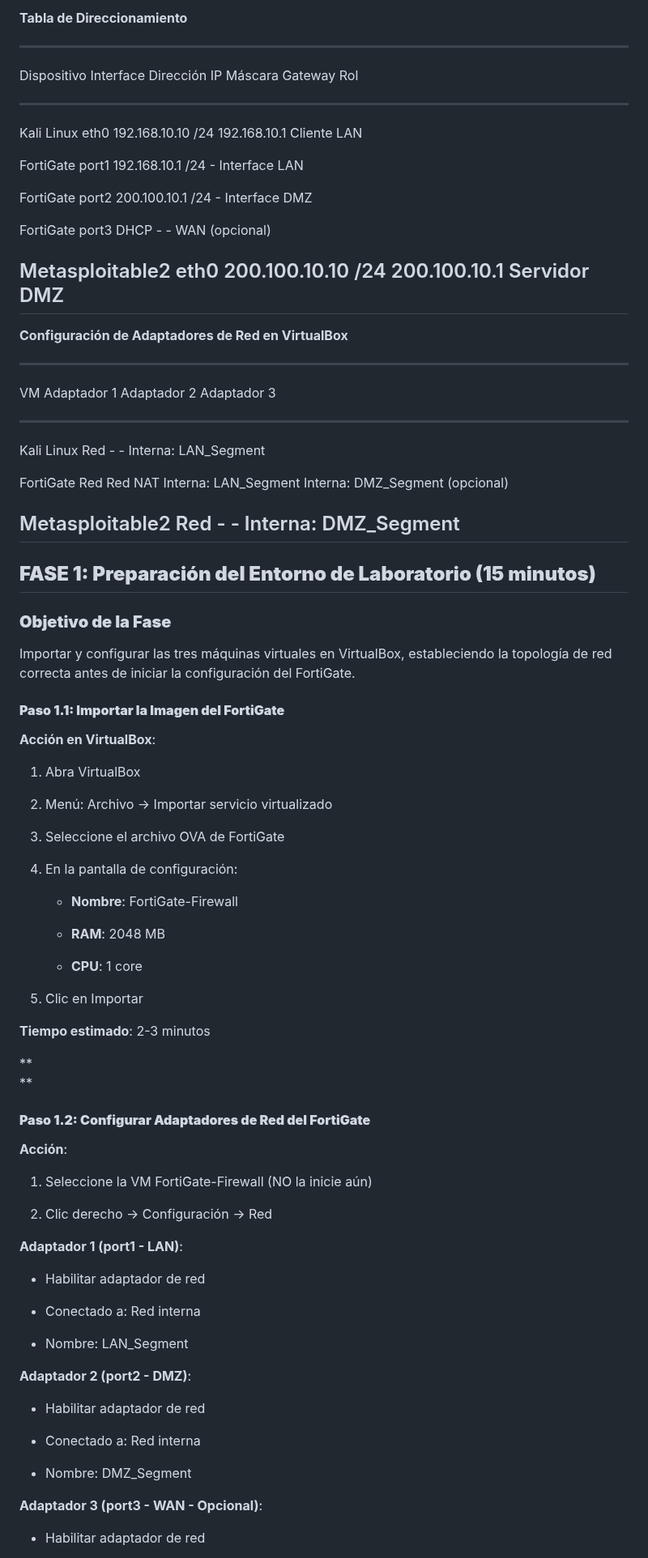
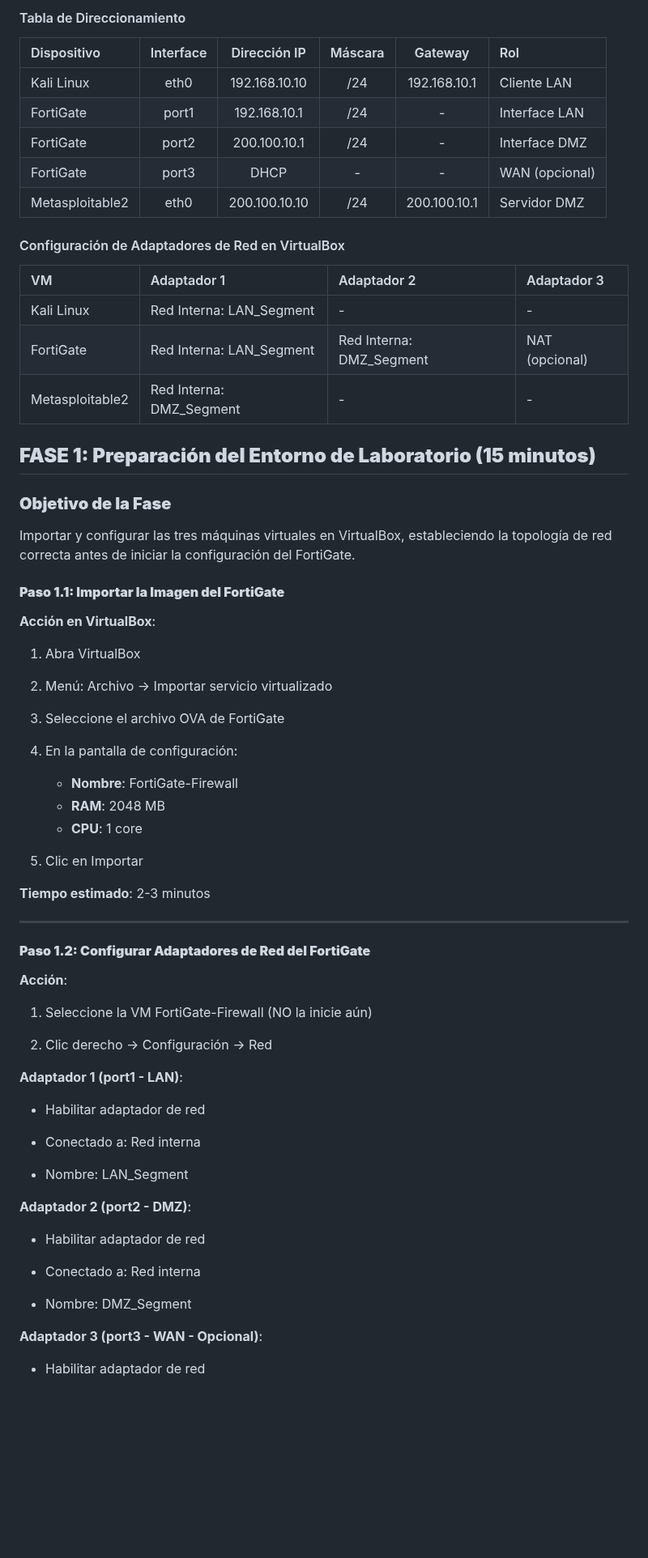
Before and after one commit to Jrgil20/PracticasCiberSeguridad, a Markdown page: Practica12/Practica12.md, the part around one of its changes. Shown at 81% size. Drawn GitHub-style; blank space fills up the shorter version.

Commit message:
Refactor Practica12.md: Enhance structure and clarity of learning objectives and prerequisites

```diff
--- a/Practica12/Practica12.md
+++ b/Practica12/Practica12.md
@@ -113,37 +84,21 @@ de seguridad progresivamente más complejas.
 
-**Tabla de Direccionamiento**
+#### Tabla de Direccionamiento
 
-  -----------------------------------------------------------------------------------
-  Dispositivo       Interface   Dirección IP    Máscara   Gateway        Rol
-  ----------------- ----------- --------------- --------- -------------- ------------
-  Kali Linux        eth0        192.168.10.10   /24       192.168.10.1   Cliente LAN
+| Dispositivo | Interface | Dirección IP | Máscara | Gateway | Rol |
+| :--- | :---: | :---: | :---: | :---: | :--- |
+| Kali Linux | eth0 | 192.168.10.10 | /24 | 192.168.10.1 | Cliente LAN |
+| FortiGate | port1 | 192.168.10.1 | /24 | - | Interface LAN |
+| FortiGate | port2 | 200.100.10.1 | /24 | - | Interface DMZ |
+| FortiGate | port3 | DHCP | - | - | WAN (opcional) |
+| Metasploitable2 | eth0 | 200.100.10.10 | /24 | 200.100.10.1 | Servidor DMZ |
 
-  FortiGate         port1       192.168.10.1    /24       \-             Interface
-                                                                         LAN
+#### Configuración de Adaptadores de Red en VirtualBox
 
-  FortiGate         port2       200.100.10.1    /24       \-             Interface
-                                                                         DMZ
-
-  FortiGate         port3       DHCP            \-        \-             WAN
-                                                                         (opcional)
-
-  Metasploitable2   eth0        200.100.10.10   /24       200.100.10.1   Servidor DMZ
-  -----------------------------------------------------------------------------------
-
-**Configuración de Adaptadores de Red en VirtualBox**
-
-  ----------------------------------------------------------------------------
-  VM                Adaptador 1            Adaptador 2            Adaptador 3
-  ----------------- ---------------------- ---------------------- ------------
-  Kali Linux        Red                    \-                     \-
-                    Interna: LAN_Segment
-
-  FortiGate         Red                    Red                    NAT
-                    Interna: LAN_Segment   Interna: DMZ_Segment   (opcional)
-
-  Metasploitable2   Red                    \-                     \-
-                    Interna: DMZ_Segment
-  ----------------------------------------------------------------------------
+| VM | Adaptador 1 | Adaptador 2 | Adaptador 3 |
+| :--- | :--- | :--- | :--- |
+| Kali Linux | Red Interna: LAN_Segment | - | - |
+| FortiGate | Red Interna: LAN_Segment | Red Interna: DMZ_Segment | NAT (opcional) |
+| Metasploitable2 | Red Interna: DMZ_Segment | - | - |
 
 ## **FASE 1: Preparación del Entorno de Laboratorio (15 minutos)**
 
@@ -157,52 +112,48 @@ configuración del FortiGate.
 
 **Acción en VirtualBox**:
 
-1.  Abra VirtualBox
+1. Abra VirtualBox
 
-2.  Menú: Archivo → Importar servicio virtualizado
+2. Menú: Archivo → Importar servicio virtualizado
 
-3.  Seleccione el archivo OVA de FortiGate
+3. Seleccione el archivo OVA de FortiGate
 
-4.  En la pantalla de configuración:
+4. En la pantalla de configuración:
+    - **Nombre**: FortiGate-Firewall
+    - **RAM**: 2048 MB
+    - **CPU**: 1 core
 
-    -   **Nombre**: FortiGate-Firewall
-
-    -   **RAM**: 2048 MB
-
-    -   **CPU**: 1 core
-
-5.  Clic en Importar
+5. Clic en Importar
 
 **Tiempo estimado**: 2-3 minutos
 
-**\
-**
+---
 
 #### **Paso 1.2: Configurar Adaptadores de Red del FortiGate**
 
 **Acción**:
 
-1.  Seleccione la VM FortiGate-Firewall (NO la inicie aún)
+1. Seleccione la VM FortiGate-Firewall (NO la inicie aún)
 
-2.  Clic derecho → Configuración → Red
+2. Clic derecho → Configuración → Red
 
 **Adaptador 1 (port1 - LAN)**:
 
--   Habilitar adaptador de red
+- Habilitar adaptador de red
 
--   Conectado a: Red interna
+- Conectado a: Red interna
 
--   Nombre: LAN_Segment
+- Nombre: LAN_Segment
 
 **Adaptador 2 (port2 - DMZ)**:
 
--   Habilitar adaptador de red
+- Habilitar adaptador de red
 
--   Conectado a: Red interna
+- Conectado a: Red interna
 
--   Nombre: DMZ_Segment
+- Nombre: DMZ_Segment
 
 **Adaptador 3 (port3 - WAN - Opcional)**:
 
--   Habilitar adaptador de red
+- Habilitar adaptador de red
 
```
Also changed, not shown: other parts of Practica12/Practica12.md (+139 -188 lines).
